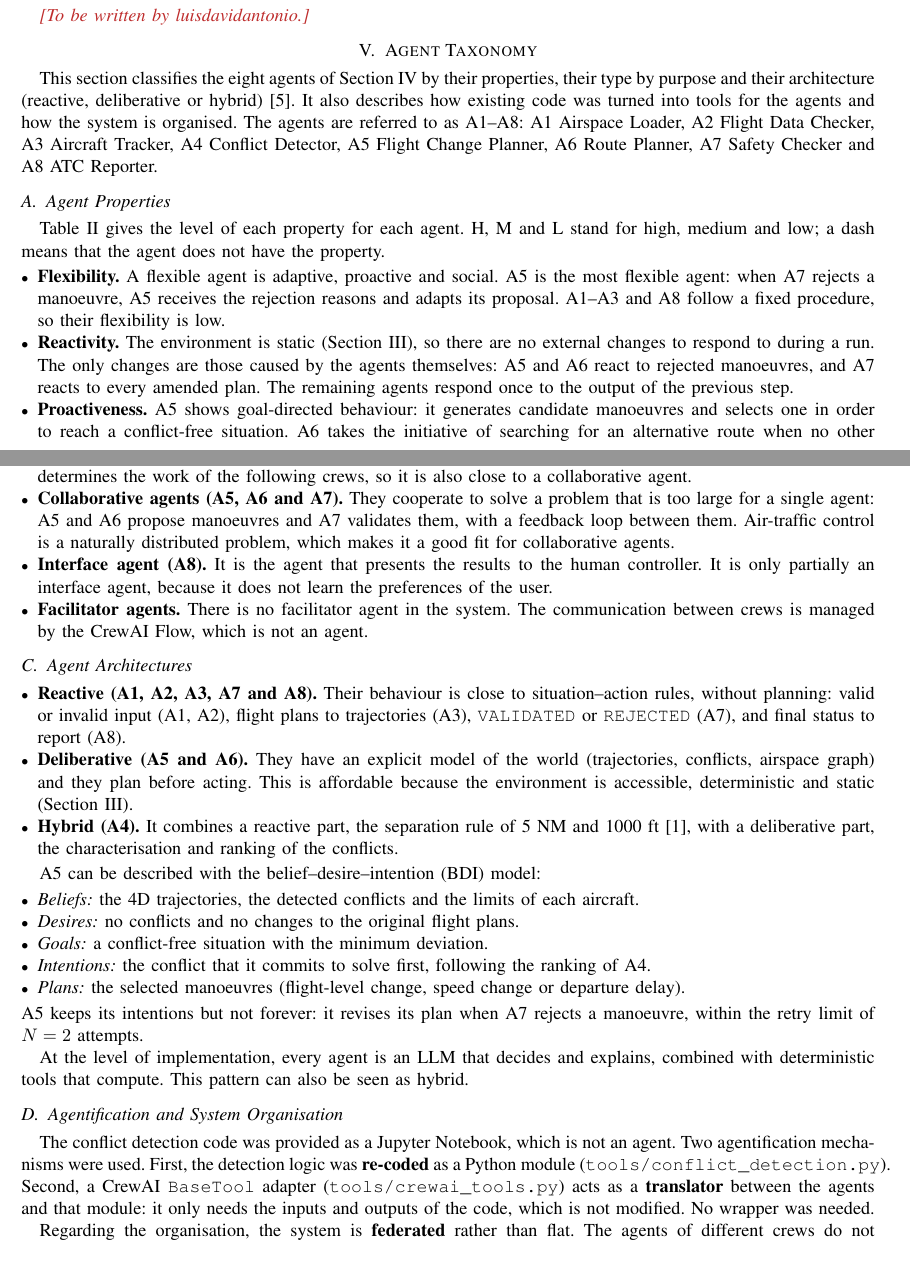
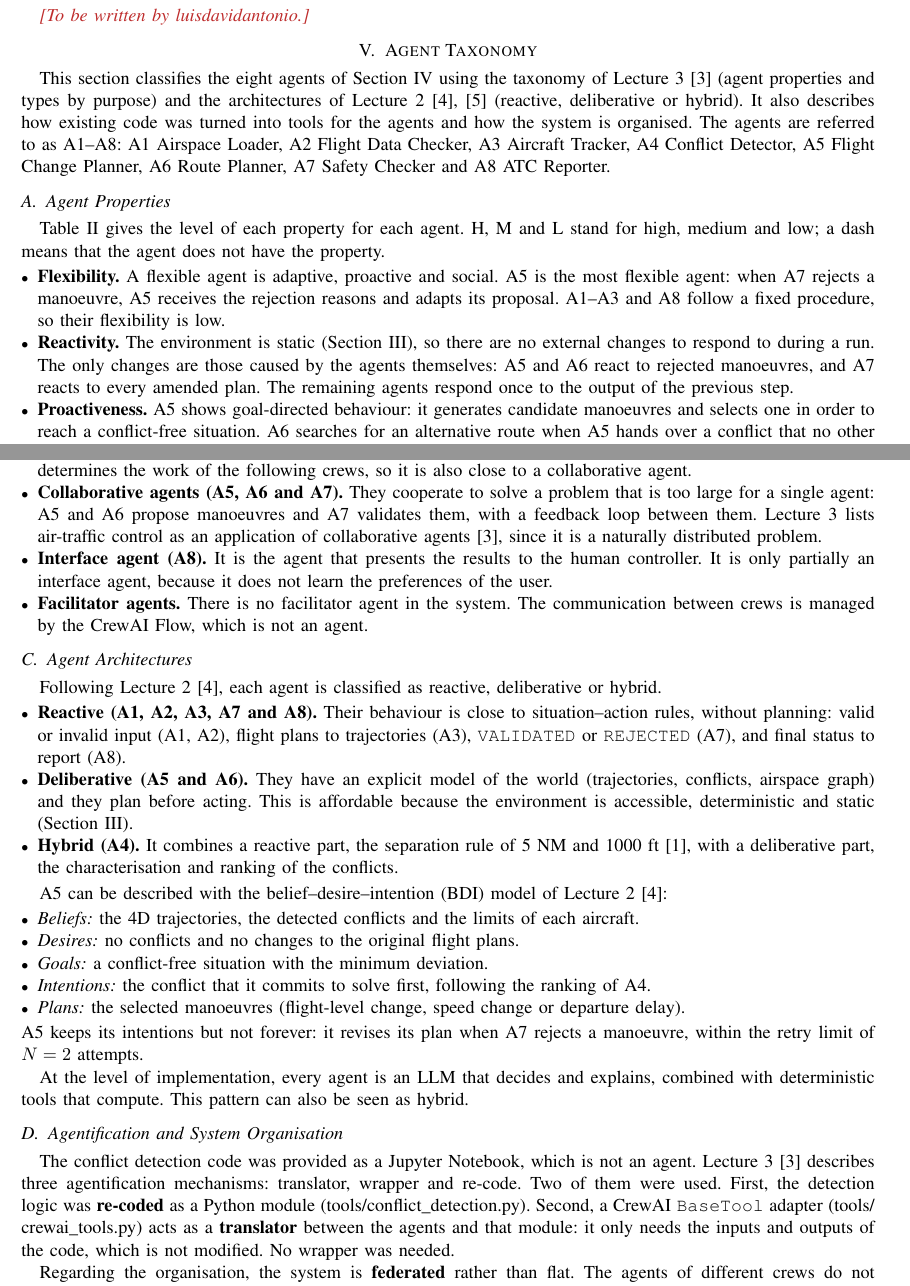
Before and after one commit to Soham2508/air-traffic-control-mas, a LaTeX paper (docs/task1/main.tex, which reads docs/task1/sections/04_taxonomy.tex): two parts of pages 5 and 7 of 8, joined at a grey line, cut so that both start at the same text, the shorter picture padded with empty space. Compiled offline with pdfLaTeX.

Commit message:
Address review: lecture citations, urls, caption, A6 wording

```diff
--- a/docs/task1/sections/04_taxonomy.tex
+++ b/docs/task1/sections/04_taxonomy.tex
@@ -2,7 +2,7 @@
 % No preamble here: only the section body. Packages and colours come from ../main.tex.
 \section{Agent Taxonomy}\label{sec:taxonomy}
 
-This section classifies the eight agents of Section~\ref{sec:agents} by their properties, their type by purpose and their architecture (reactive, deliberative or hybrid) \cite{wooldridge2009}. It also describes how existing code was turned into tools for the agents and how the system is organised. The agents are referred to as A1--A8: A1 Airspace Loader, A2 Flight Data Checker, A3 Aircraft Tracker, A4 Conflict Detector, A5 Flight Change Planner, A6 Route Planner, A7 Safety Checker and A8 ATC Reporter.
+This section classifies the eight agents of Section~\ref{sec:agents} using the taxonomy of Lecture~3 \cite{urvlect3} (agent properties and types by purpose) and the architectures of Lecture~2 \cite{urvlect2,wooldridge2009} (reactive, deliberative or hybrid). It also describes how existing code was turned into tools for the agents and how the system is organised. The agents are referred to as A1--A8: A1 Airspace Loader, A2 Flight Data Checker, A3 Aircraft Tracker, A4 Conflict Detector, A5 Flight Change Planner, A6 Route Planner, A7 Safety Checker and A8 ATC Reporter.
 
 \subsection{Agent Properties}\label{sec:properties}
 
@@ -30,14 +32,12 @@ Benevolence             & H & H & H & H & H & H & H & H \\
 Veracity                & H & H & H & H & H & H & H & H \\
 \bottomrule
 \end{tabular}
-\caption{Properties of the eight agents in our system.}
-\label{tab:properties}
 \end{table}
 
 \begin{itemize}[leftmargin=*]
     \item \textbf{Flexibility.} A flexible agent is adaptive, proactive and social. A5 is the most flexible agent: when A7 rejects a manoeuvre, A5 receives the rejection reasons and adapts its proposal. A1--A3 and A8 follow a fixed procedure, so their flexibility is low.
     \item \textbf{Reactivity.} The environment is static (Section~\ref{sec:environment}), so there are no external changes to respond to during a run. The only changes are those caused by the agents themselves: A5 and A6 react to rejected manoeuvres, and A7 reacts to every amended plan. The remaining agents respond once to the output of the previous step.
-    \item \textbf{Proactiveness.} A5 shows goal-directed behaviour: it generates candidate manoeuvres and selects one in order to reach a conflict-free situation. A6 takes the initiative of searching for an alternative route when no other manoeuvre works. A4 goes beyond detection by ranking the conflicts. A1--A3 and A8 are driven only by their input.
+    \item \textbf{Proactiveness.} A5 shows goal-directed behaviour: it generates candidate manoeuvres and selects one in order to reach a conflict-free situation. A6 searches for an alternative route when A5 hands over a conflict that no other manoeuvre can solve. A4 goes beyond detection by ranking the conflicts. A1--A3 and A8 are driven only by their input.
     \item \textbf{Social ability.} The agents do not exchange messages in an agent communication language. They interact indirectly, through the state of the Flow and the intermediate files. The interaction is strongest between A5, A6 and A7, which cooperate in the resolution and validation loop, and A4, whose output decides whether the Tactical Resolution crew runs at all.
     \item \textbf{Rationality.} Every agent acts only to achieve its goal and never against it. In particular, no agent produces a numerical value without the corresponding tool (Section~\ref{sec:principle}).
     \item \textbf{Reasoning.} A5 and A6 have the highest reasoning capabilities, because they must make plans: A5 chooses which aircraft to manoeuvre and how, and A6 plans a new route in the airspace graph. A4 and A7 interpret the results of their tools (severity, ranking, reasons for rejection). A1--A3 and A8 apply their tools almost directly.
@@ -55,12 +55,14 @@ Veracity                & H & H & H & H & H & H & H & H \\
 \begin{itemize}[leftmargin=*]
     \item \textbf{Information agents (A1, A2 and A3).} They manage the access to heterogeneous information sources (one GraphML file and two JSON files), and they retrieve, validate and fuse that information for the other agents.
     \item \textbf{Information and collaborative agent (A4).} It monitors the traffic like an information agent, but its output determines the work of the following crews, so it is also close to a collaborative agent.
-    \item \textbf{Collaborative agents (A5, A6 and A7).} They cooperate to solve a problem that is too large for a single agent: A5 and A6 propose manoeuvres and A7 validates them, with a feedback loop between them. Air-traffic control is a naturally distributed problem, which makes it a good fit for collaborative agents.
+    \item \textbf{Collaborative agents (A5, A6 and A7).} They cooperate to solve a problem that is too large for a single agent: A5 and A6 propose manoeuvres and A7 validates them, with a feedback loop between them. Lecture~3 lists air-traffic control as an application of collaborative agents \cite{urvlect3}, since it is a naturally distributed problem.
     \item \textbf{Interface agent (A8).} It is the agent that presents the results to the human controller. It is only partially an interface agent, because it does not learn the preferences of the user.
     \item \textbf{Facilitator agents.} There is no facilitator agent in the system. The communication between crews is managed by the CrewAI Flow, which is not an agent.
 \end{itemize}
 
 \subsection{Agent Architectures}\label{sec:architectures}
+
+Following Lecture~2 \cite{urvlect2}, each agent is classified as reactive, deliberative or hybrid.
 
 \begin{itemize}[leftmargin=*]
     \item \textbf{Reactive (A1, A2, A3, A7 and A8).} Their behaviour is close to situation--action rules, without planning: valid or invalid input (A1, A2), flight plans to trajectories (A3), \texttt{VALIDATED} or \texttt{REJECTED} (A7), and final status to report (A8).
@@ -68,7 +70,7 @@ Veracity                & H & H & H & H & H & H & H & H \\
     \item \textbf{Hybrid (A4).} It combines a reactive part, the separation rule of 5~NM and 1000~ft \cite{icao4444}, with a deliberative part, the characterisation and ranking of the conflicts.
 \end{itemize}
 
-A5 can be described with the belief--desire--intention (BDI) model:
+A5 can be described with the belief--desire--intention (BDI) model of Lecture~2 \cite{urvlect2}:
 \begin{itemize}[leftmargin=*]
     \item \textit{Beliefs:} the 4D trajectories, the detected conflicts and the limits of each aircraft.
     \item \textit{Desires:} no conflicts and no changes to the original flight plans.
@@ -82,6 +84,6 @@ At the level of implementation, every agent is an LLM that decides and explains,
 
 \subsection{Agentification and System Organisation}\label{sec:agentification}
 
-The conflict detection code was provided as a Jupyter Notebook, which is not an agent. Two agentification mechanisms were used. First, the detection logic was \textbf{re-coded} as a Python module (\texttt{tools/conflict\_detection.py}). Second, a CrewAI \texttt{BaseTool} adapter (\texttt{tools/crewai\_tools.py}) acts as a \textbf{translator} between the agents and that module: it only needs the inputs and outputs of the code, which is not modified. No wrapper was needed.
+The conflict detection code was provided as a Jupyter Notebook, which is not an agent. Lecture~3 \cite{urvlect3} describes three agentification mechanisms: translator, wrapper and re-code. Two of them were used. First, the detection logic was \textbf{re-coded} as a Python module (\url{tools/conflict_detection.py}). Second, a CrewAI \texttt{BaseTool} adapter (\url{tools/crewai_tools.py}) acts as a \textbf{translator} between the agents and that module: it only needs the inputs and outputs of the code, which is not modified. No wrapper was needed.
 
 Regarding the organisation, the system is \textbf{federated} rather than flat. The agents of different crews do not communicate directly with each other: all the communication goes through the Flow state and the intermediate files.
```
Also changed, not shown: docs/task1/sections/04_taxonomy.tex (6 more changed lines).
